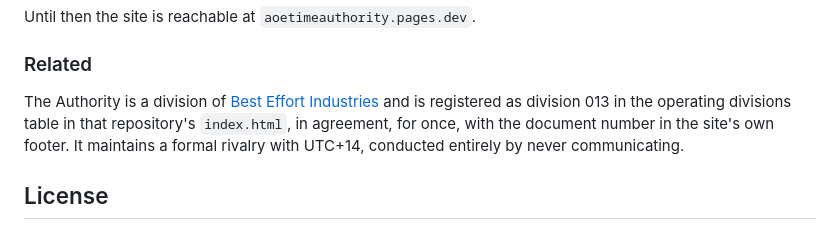
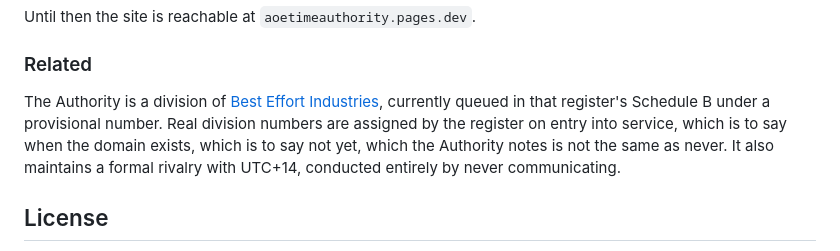
Before and after one commit to holthe/anywhere-on-earth-time-authority, a Markdown page: README.md, the part around the change. Rendered like a GitHub page.

Commit message:
Drop division numbering from the README; the register is the sole authority

```diff
--- a/README.md
+++ b/README.md
@@ -202,11 +202,12 @@ Until then the site is reachable at `aoetimeauthority.pages.dev`.
 ### Related
 
 The Authority is a division of
-[Best Effort Industries](https://besteffortindustries.com) and is
-registered as division 013 in the operating divisions table in that
-repository's `index.html`, in agreement, for once, with the document
-number in the site's own footer. It maintains a formal rivalry with
-UTC+14, conducted entirely by never communicating.
+[Best Effort Industries](https://besteffortindustries.com), currently
+queued in that register's Schedule B under a provisional number. Real
+division numbers are assigned by the register on entry into service,
+which is to say when the domain exists, which is to say not yet, which
+the Authority notes is not the same as never. It also maintains a formal
+rivalry with UTC+14, conducted entirely by never communicating.
 
 ## License
 
```
